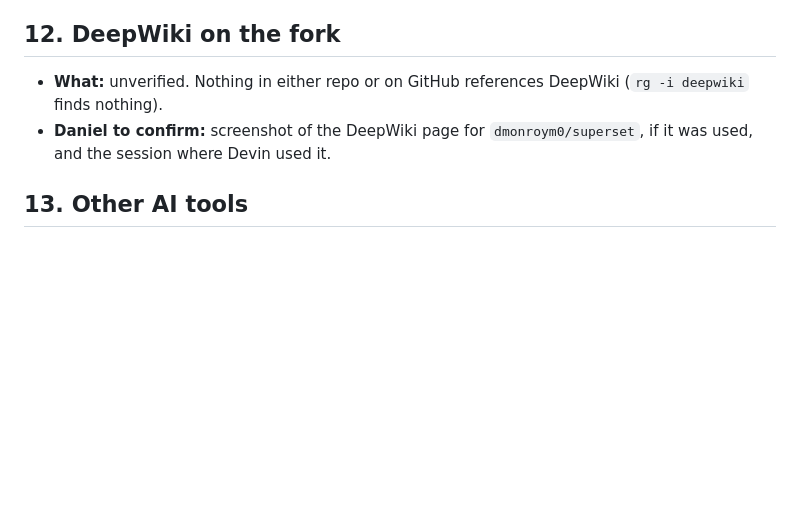
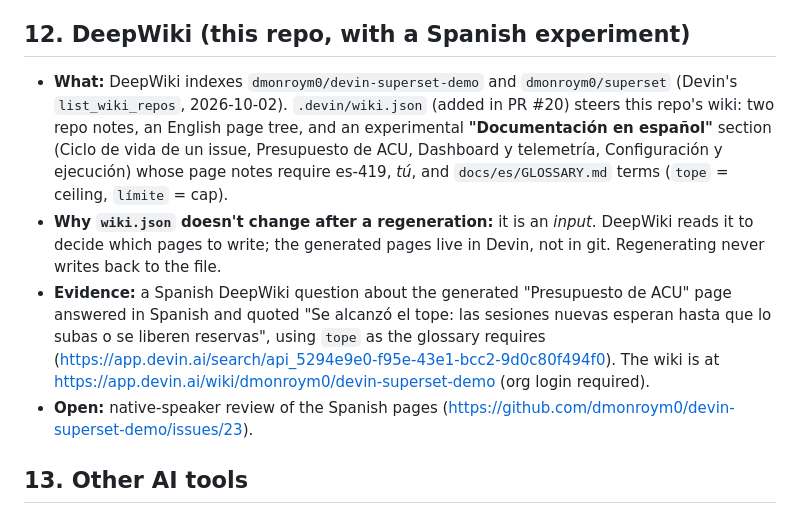
Before and after one commit to dmonroym0/devin-superset-demo, a Markdown page: docs/DEVIN_USAGE.md, the part around the change. Drawn GitHub-style; blank space fills up the shorter version.

```diff
--- a/docs/DEVIN_USAGE.md
+++ b/docs/DEVIN_USAGE.md
@@ -82,9 +82,11 @@ One section per capability. Each says what it did here, where to see it, and why
 - **Why:** Spend is bounded before a session starts, not discovered afterwards. The API's per-session metering read 0 in DEMO, and on Daniel's plan it also reads 0 for finished sessions. So the board's per-session "ACUs consumed 0.0" is misleading: issue #17.
 - **Daniel to confirm:** screenshot of Settings → Usage for the build period. Total spend {{TOTAL_SPEND}} (about $50 on demand plus the Pro plan's included quota).
 
-## 12. DeepWiki on the fork
-- **What:** unverified. Nothing in either repo or on GitHub references DeepWiki (`rg -i deepwiki` finds nothing).
-- **Daniel to confirm:** screenshot of the DeepWiki page for `dmonroym0/superset`, if it was used, and the session where Devin used it.
+## 12. DeepWiki (this repo, with a Spanish experiment)
+- **What:** DeepWiki indexes `dmonroym0/devin-superset-demo` and `dmonroym0/superset` (Devin's `list_wiki_repos`, 2026-10-02). `.devin/wiki.json` (added in PR #20) steers this repo's wiki: two repo notes, an English page tree, and an experimental **"Documentación en español"** section (Ciclo de vida de un issue, Presupuesto de ACU, Dashboard y telemetría, Configuración y ejecución) whose page notes require es-419, *tú*, and `docs/es/GLOSSARY.md` terms (`tope` = ceiling, `límite` = cap).
+- **Why `wiki.json` doesn't change after a regeneration:** it is an *input*. DeepWiki reads it to decide which pages to write; the generated pages live in Devin, not in git. Regenerating never writes back to the file.
+- **Evidence:** a Spanish DeepWiki question about the generated "Presupuesto de ACU" page answered in Spanish and quoted "Se alcanzó el tope: las sesiones nuevas esperan hasta que lo subas o se liberen reservas", using `tope` as the glossary requires (https://app.devin.ai/search/api_5294e9e0-f95e-43e1-bcc2-9d0c80f494f0). The wiki is at https://app.devin.ai/wiki/dmonroym0/devin-superset-demo (org login required).
+- **Open:** native-speaker review of the Spanish pages (https://github.com/dmonroym0/devin-superset-demo/issues/23).
 
 ## 13. Other AI tools
 Early on, Daniel used a general-purpose AI assistant to learn Devin's concepts and tighten his prompts without spending credit. All building was done with Devin. A coding assistant did the first pass of the urllib3 reproduction, and Daniel re-traced the code path himself (Daniel's notes).
```
Also changed, not shown: docs/STATE.md (+26 -10 lines), docs/TIMELINE.md (+8 -2 lines).
